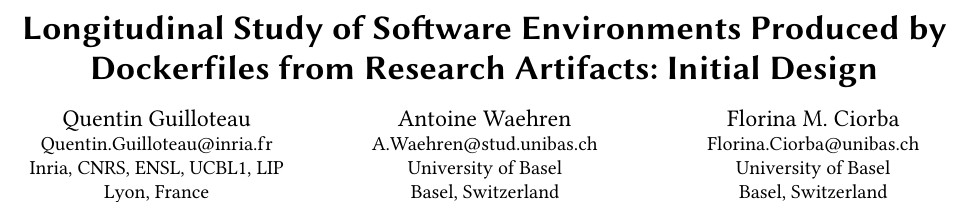
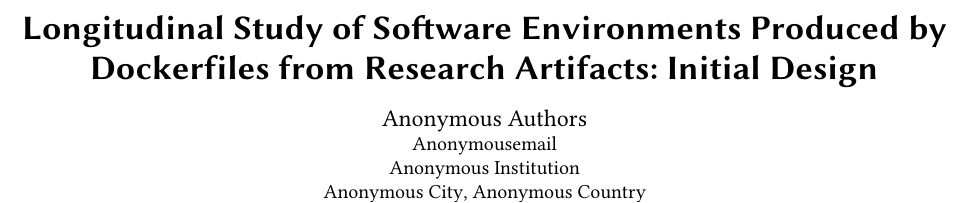
Before and after one commit to GuilloteauQ/acm-rep25, a LaTeX paper (src/main.tex): part of page 1 of 7, cut so that both start at the same text. Compiled offline with pdfLaTeX.

Commit message:
[text] double blind-ing

```diff
--- a/src/main.tex
+++ b/src/main.tex
@@ -124,29 +124,37 @@
 %   \country{France}
 % }
 
-\author{Quentin Guilloteau}
-\orcid{0009-0003-7645-5044}
-\email{Quentin.Guilloteau@inria.fr}
+% \author{Quentin Guilloteau}
+% \orcid{0009-0003-7645-5044}
+% \email{Quentin.Guilloteau@inria.fr}
+% \affiliation{%
+%   \institution{Inria, CNRS, ENSL, UCBL1, LIP}
+%   \city{Lyon}
+%   \country{France}
+% }
+%
+% \author{Antoine Waehren}
+% \email{A.Waehren@stud.unibas.ch}
+% \affiliation{%
+%   \institution{University of Basel}
+%   \city{Basel}
+%   \country{Switzerland}
+% }
+%
+% \author{Florina M. Ciorba}
+% \email{Florina.Ciorba@unibas.ch}
+% \affiliation{%
+%   \institution{University of Basel}
+%   \city{Basel}
+%   \country{Switzerland}
+% }
+
+\author{Anonymous Authors}
+\email{Anonymous email}
 \affiliation{%
-  \institution{Inria, CNRS, ENSL, UCBL1, LIP}
-  \city{Lyon}
-  \country{France}
-}
-
-\author{Antoine Waehren}
-\email{A.Waehren@stud.unibas.ch}
-\affiliation{%
-  \institution{University of Basel}
-  \city{Basel}
-  \country{Switzerland}
-}
-
-\author{Florina M. Ciorba}
-\email{Florina.Ciorba@unibas.ch}
-\affiliation{%
-  \institution{University of Basel}
-  \city{Basel}
-  \country{Switzerland}
+  \institution{Anonymous Institution}
+  \city{Anonymous City}
+  \country{Anonymous Country}
 }
 
 
```
